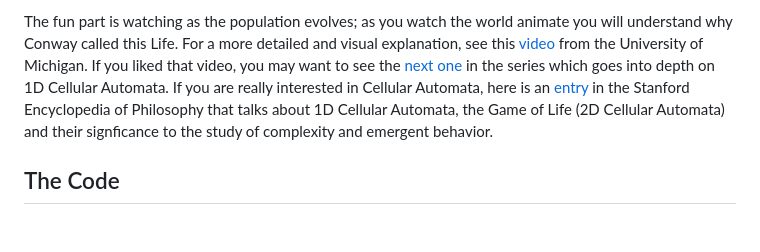
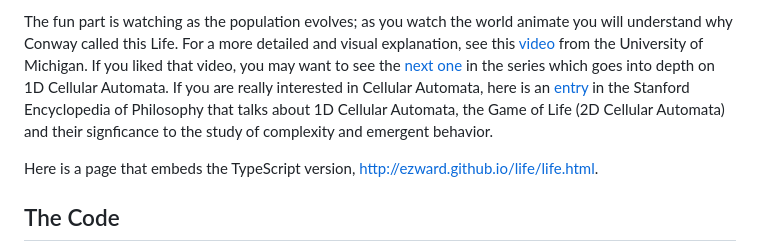
Before and after one commit to Ezward/Typescript-Life, a Markdown page: README.md, the part around the change. Rendered like a GitHub page; blank space fills up the shorter version.

Commit message:
add link to example

```diff
--- a/README.md
+++ b/README.md
@@ -13,6 +13,8 @@ Conway's Life is not really a game, it is a cellular automata that, to our eye,
 *   Any dead individual with exactly three live neighbours becomes a live individual, as if by reproduction.
 
 The fun part is watching as the population evolves; as you watch the world animate you will understand why Conway called this Life.  For a more detailed and visual explanation, see this [video](https://class.coursera.org/modelthinking/lecture/22?s=e) from the University of Michigan.  If you liked that video, you may want to see the [next one](https://class.coursera.org/modelthinking/lecture/23?s=e) in the series which goes into depth on 1D Cellular Automata.  If you are really interested in Cellular Automata, here is an [entry](http://plato.stanford.edu/entries/cellular-automata/) in the Stanford Encyclopedia of Philosophy that talks about 1D Cellular Automata, the Game of Life (2D Cellular Automata) and their signficance to the study of complexity and emergent behavior.
+
+Here is a page that embeds the TypeScript version, http://ezward.github.io/life/life.html.
 
 ## The Code
 1. Construct a World.
```
